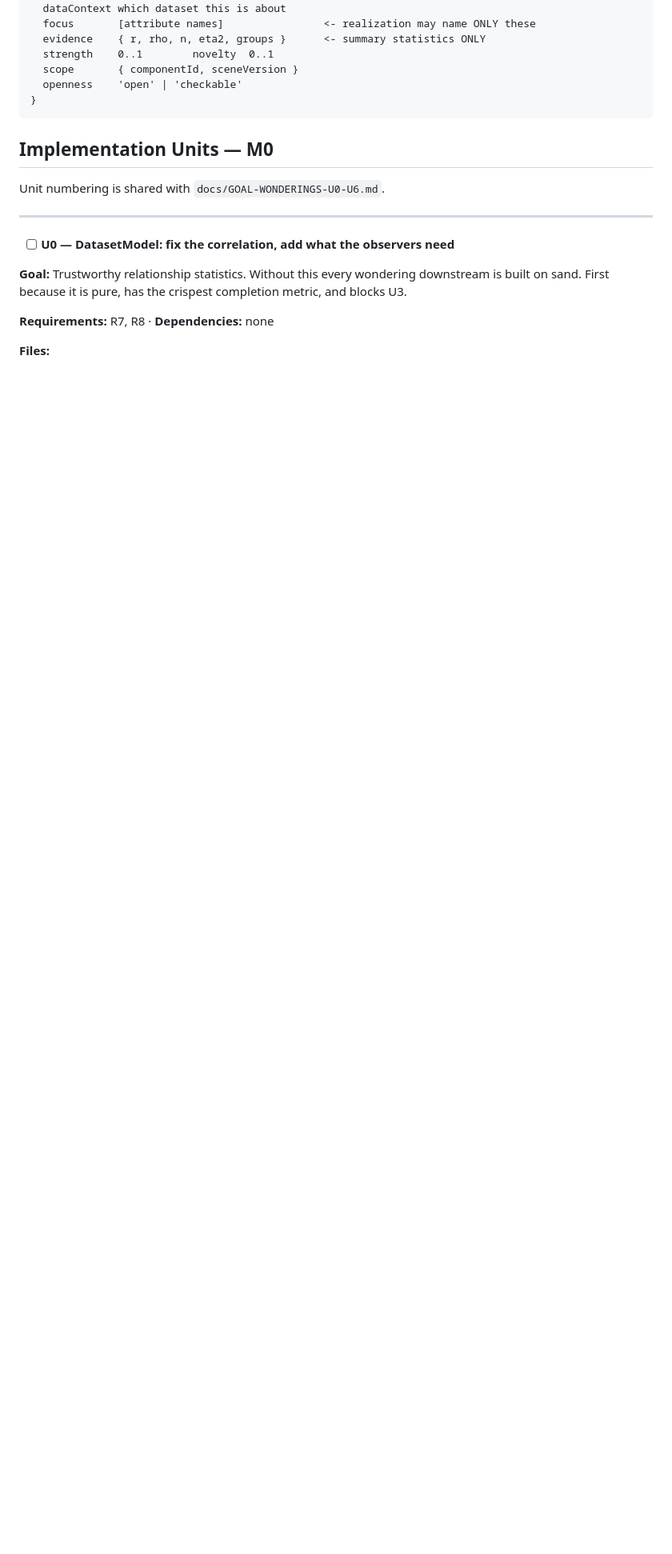
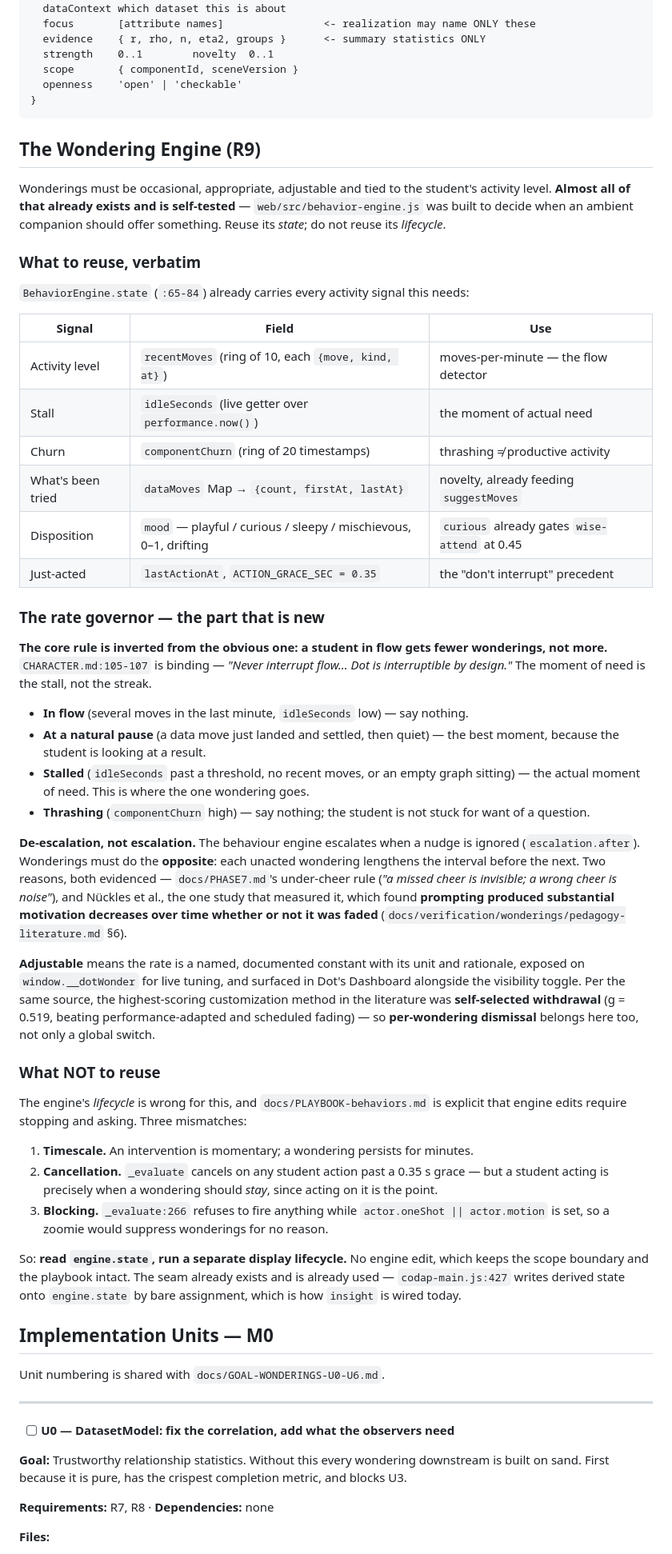
Before and after one commit to chaddorsey/codap-spirit-animal, a Markdown page: docs/plans/2026-08-28-001-feat-wonderings-ambient-inquiry-plan.md, the part around one of its changes. Shown at 80% size. GitHub-like rendering; blank space fills up the shorter version.

Commit message:
plan: the wondering engine (R9) — reuse the state, not the lifecycle
Chad: wonderings should be occasional, appropriate, adjustable and linked
to the student's activity level. Almost all of that already exists —
behavior-engine.js was built to decide when an ambient companion should
offer something, and its state carries every signal needed: recentMoves
for activity level, idleSeconds for stall, componentChurn for thrashing,
dataMoves for novelty, mood for disposition.

The new part is a rate governor, and its core rule is inverted from the
obvious one: a student in flow gets FEWER wonderings, not more. The moment
of need is the stall, not the streak, and CHARACTER.md's "never interrupt
flow" is binding. Unacted wonderings lengthen the interval rather than
escalating — the opposite of the engine's nudge behaviour — because the
under-cheer rule says so and because the one study that measured it found
prompting decays motivation over time whether or not it is faded.

Reuse the state; do not reuse the lifecycle. An intervention is momentary
where a wondering persists; the engine cancels on student action, which is
exactly when a wondering should stay; and it refuses to fire at all while
the character is mid-clip, so a zoomie would suppress wonderings for no
reason. Reading engine.state needs no engine edit, which keeps both the
scope boundary and the playbook intact.

Co-Authored-By: Claude Opus 5 (1M context) <noreply@anthropic.com>
Claude-Session: https://claude.ai/code/session_01WrhpKfzaCPA1MXNpKhrUN2

````diff
--- a/docs/plans/2026-08-28-001-feat-wonderings-ambient-inquiry-plan.md
+++ b/docs/plans/2026-08-28-001-feat-wonderings-ambient-inquiry-plan.md
@@ -391,6 +395,74 @@ Observation {
   openness    'open' | 'checkable'
 }
 ```
+
+## The Wondering Engine (R9)
+
+Wonderings must be occasional, appropriate, adjustable and tied to the student's
+activity level. **Almost all of that already exists and is self-tested** —
+`web/src/behavior-engine.js` was built to decide when an ambient companion should
+offer something. Reuse its *state*; do not reuse its *lifecycle*.
+
+### What to reuse, verbatim
+
+`BehaviorEngine.state` (`:65-84`) already carries every activity signal this needs:
+
+| Signal | Field | Use |
+|---|---|---|
+| Activity level | `recentMoves` (ring of 10, each `{move, kind, at}`) | moves-per-minute — the flow detector |
+| Stall | `idleSeconds` (live getter over `performance.now()`) | the moment of actual need |
+| Churn | `componentChurn` (ring of 20 timestamps) | thrashing ≠ productive activity |
+| What's been tried | `dataMoves` Map → `{count, firstAt, lastAt}` | novelty, already feeding `suggestMoves` |
+| Disposition | `mood` — playful / curious / sleepy / mischievous, 0–1, drifting | `curious` already gates `wise-attend` at 0.45 |
+| Just-acted | `lastActionAt`, `ACTION_GRACE_SEC = 0.35` | the "don't interrupt" precedent |
+
+### The rate governor — the part that is new
+
+**The core rule is inverted from the obvious one: a student in flow gets fewer
+wonderings, not more.** `CHARACTER.md:105-107` is binding — *"Never interrupt
+flow… Dot is interruptible by design."* The moment of need is the stall, not the
+streak.
+
+- **In flow** (several moves in the last minute, `idleSeconds` low) — say nothing.
+- **At a natural pause** (a data move just landed and settled, then quiet) — the
+  best moment, because the student is looking at a result.
+- **Stalled** (`idleSeconds` past a threshold, no recent moves, or an empty graph
+  sitting) — the actual moment of need. This is where the one wondering goes.
+- **Thrashing** (`componentChurn` high) — say nothing; the student is not stuck
+  for want of a question.
+
+**De-escalation, not escalation.** The behaviour engine escalates when a nudge is
+ignored (`escalation.after`). Wonderings must do the **opposite**: each unacted
+wondering lengthens the interval before the next. Two reasons, both evidenced —
+`docs/PHASE7.md`'s under-cheer rule (*"a missed cheer is invisible; a wrong cheer
+is noise"*), and Nückles et al., the one study that measured it, which found
+**prompting produced substantial motivation decreases over time whether or not it
+was faded** (`docs/verification/wonderings/pedagogy-literature.md` §6).
+
+**Adjustable** means the rate is a named, documented constant with its unit and
+rationale, exposed on `window.__dotWonder` for live tuning, and surfaced in Dot's
+Dashboard alongside the visibility toggle. Per the same source, the highest-scoring
+customization method in the literature was **self-selected withdrawal**
+(g = 0.519, beating performance-adapted and scheduled fading) — so **per-wondering
+dismissal** belongs here too, not only a global switch.
+
+### What NOT to reuse
+
+The engine's *lifecycle* is wrong for this, and `docs/PLAYBOOK-behaviors.md` is
+explicit that engine edits require stopping and asking. Three mismatches:
+
+1. **Timescale.** An intervention is momentary; a wondering persists for minutes.
+2. **Cancellation.** `_evaluate` cancels on any student action past a 0.35 s grace
+   — but a student acting is precisely when a wondering should *stay*, since
+   acting on it is the point.
+3. **Blocking.** `_evaluate:266` refuses to fire anything while
+   `actor.oneShot || actor.motion` is set, so a zoomie would suppress wonderings
+   for no reason.
+
+So: **read `engine.state`, run a separate display lifecycle.** No engine edit,
+which keeps the scope boundary and the playbook intact. The seam already exists
+and is already used — `codap-main.js:427` writes derived state onto
+`engine.state` by bare assignment, which is how `insight` is wired today.
 
 ## Implementation Units — M0
 
````
Also changed, not shown: other parts of docs/plans/2026-08-28-001-feat-wonderings-ambient-inquiry-plan.md (+4 -0 lines).
